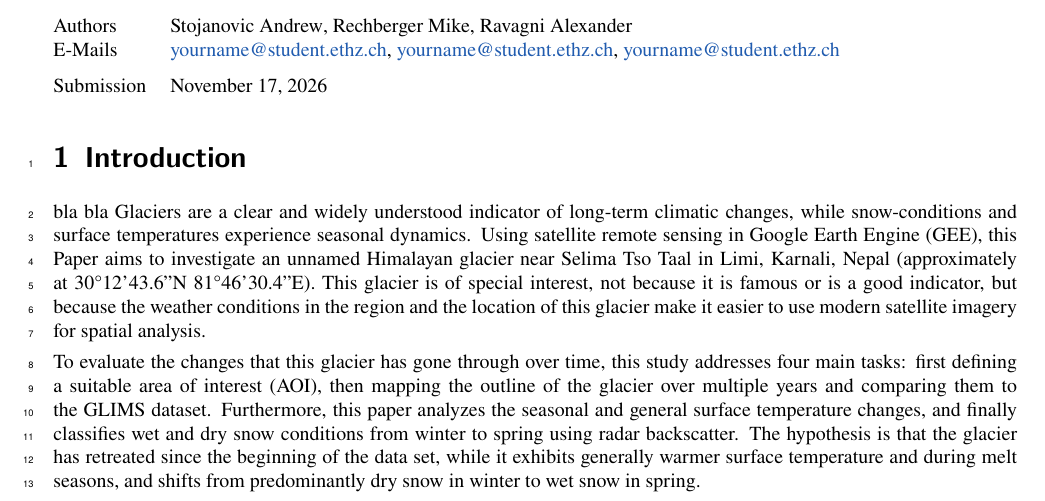
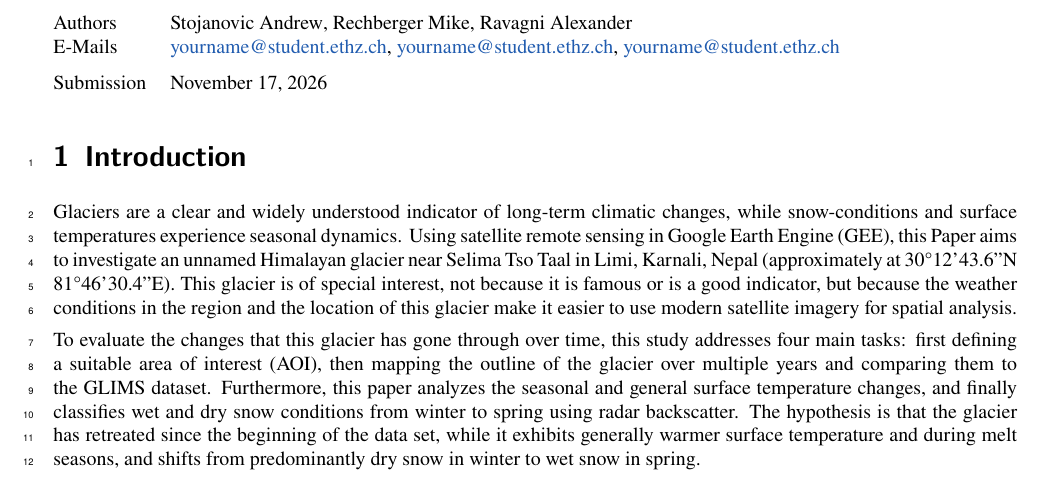
Before and after one commit to jgnnfw/EO_Cryosphere, a LaTeX document (main.tex): part of page 1 of 4, cut so that both start at the same text. Compiled offline with pdfLaTeX.

Commit message:
Updates from Overleaf

```diff
--- a/main.tex
+++ b/main.tex
@@ -25,7 +25,7 @@
 %================
 
 \section{Introduction}
-bla bla Glaciers are a clear and widely understood indicator of long-term climatic changes, while snow-conditions and surface temperatures experience seasonal dynamics. Using satellite remote sensing in Google Earth Engine (GEE), this Paper aims to investigate an unnamed Himalayan glacier near Selima Tso Taal in Limi, Karnali, Nepal (approximately at 30°12'43.6"N 81°46'30.4"E). This glacier is of special interest, not because it is famous or is a good indicator, but because the weather conditions in the region and the location of this glacier make it easier to use modern satellite imagery for spatial analysis.
+Glaciers are a clear and widely understood indicator of long-term climatic changes, while snow-conditions and surface temperatures experience seasonal dynamics. Using satellite remote sensing in Google Earth Engine (GEE), this Paper aims to investigate an unnamed Himalayan glacier near Selima Tso Taal in Limi, Karnali, Nepal (approximately at 30°12'43.6"N 81°46'30.4"E). This glacier is of special interest, not because it is famous or is a good indicator, but because the weather conditions in the region and the location of this glacier make it easier to use modern satellite imagery for spatial analysis.
 
 To evaluate the changes that this glacier has gone through over time, this study addresses four main tasks: first defining a suitable area of interest (AOI), then mapping the outline of the glacier over multiple years and comparing them to the GLIMS dataset. Furthermore, this paper analyzes the seasonal and general surface temperature changes, and finally classifies wet and dry snow conditions from winter to spring using radar backscatter. The hypothesis is that the glacier has retreated since the beginning of the data set, while it exhibits generally warmer surface temperature and during melt seasons, and shifts from predominantly dry snow in winter to wet snow in spring.
 
```
